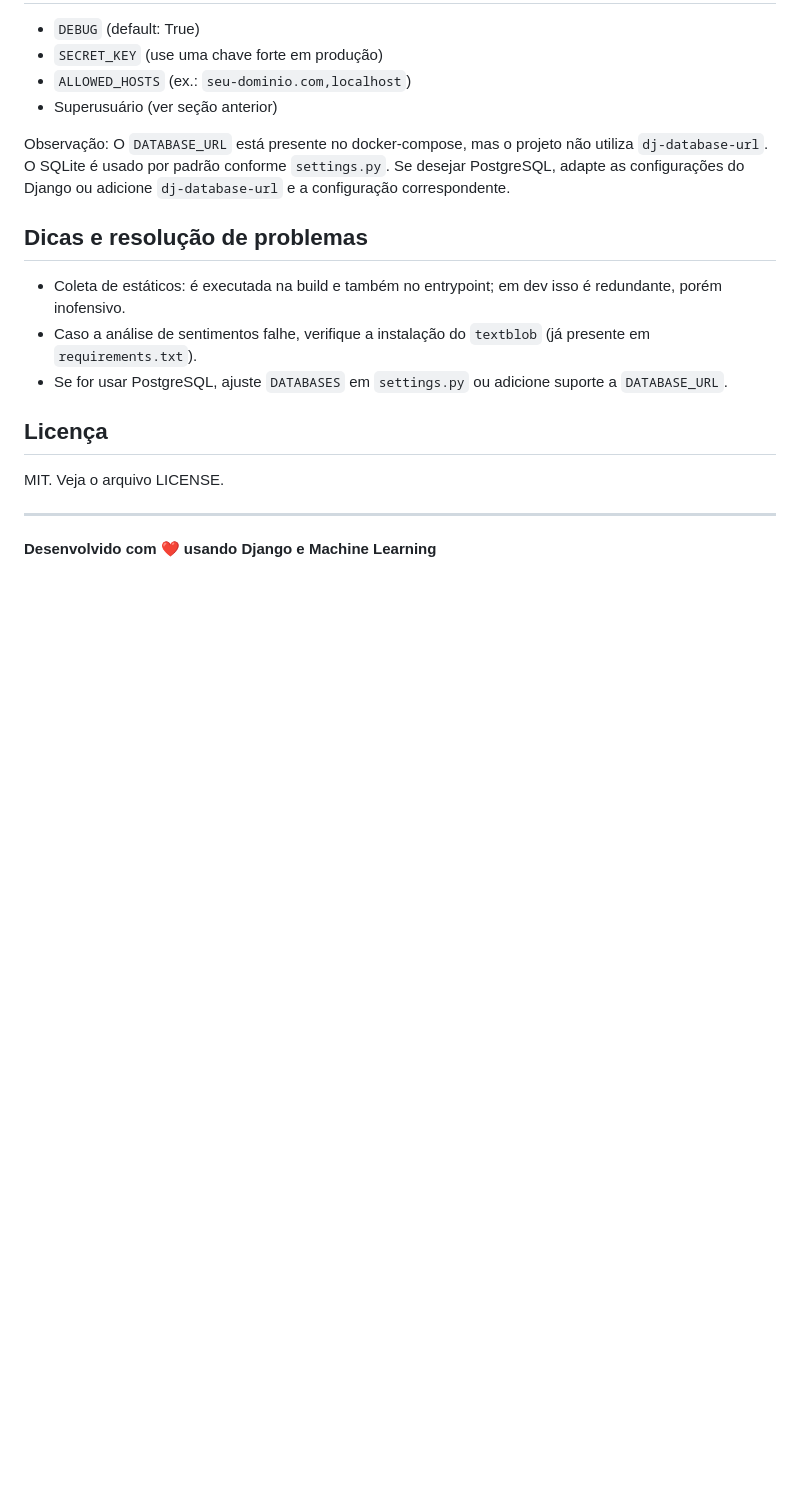
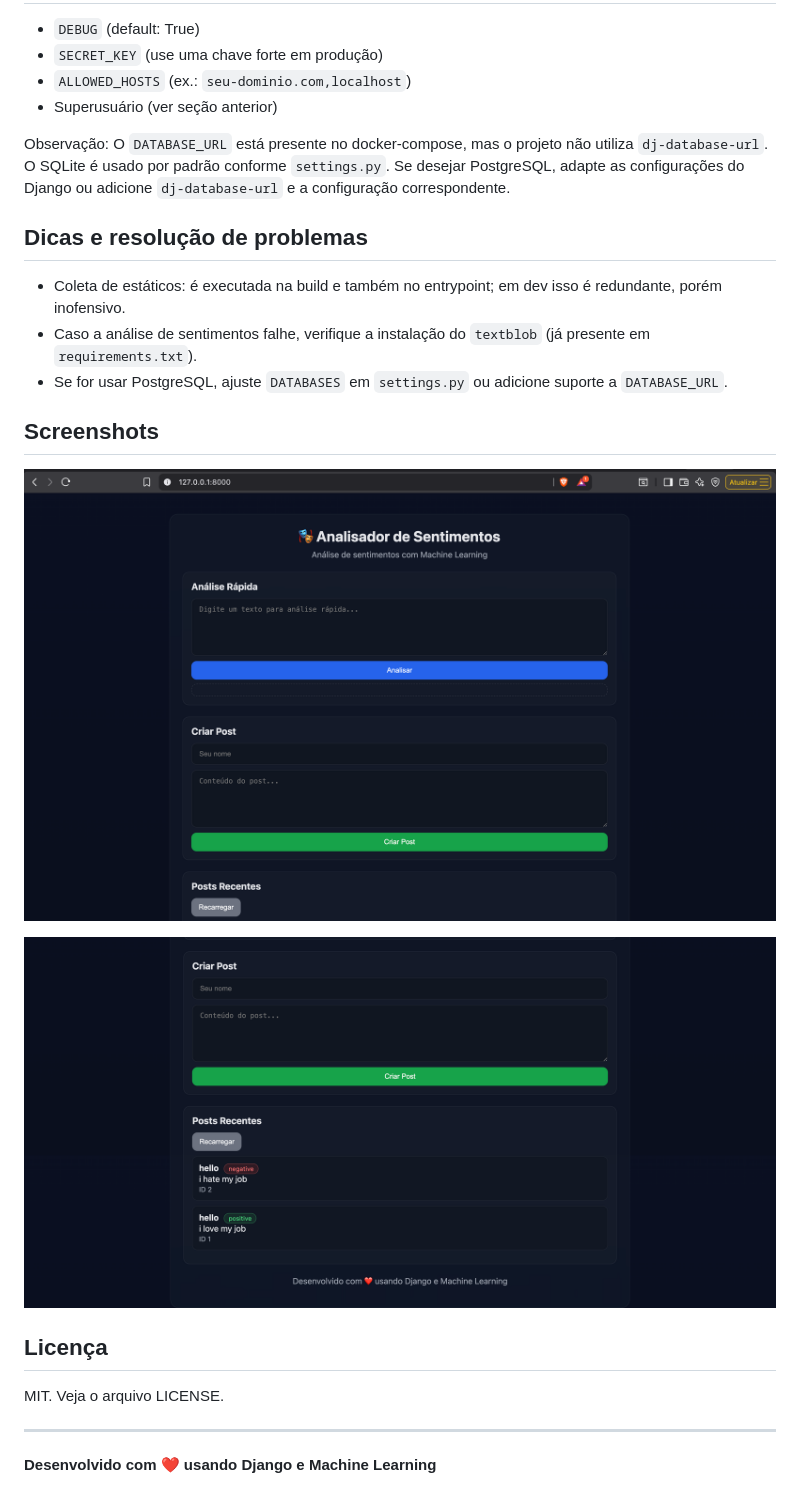
Before and after one commit to MuaiadHadad/Mini_proj, a Markdown page: README.md, the part around the change. GitHub-like rendering; pictures changed too: readmeimg/1.png (added), readmeimg/2.png (added); blank space fills up the shorter version.

Commit message:
img upload

```diff
--- a/README.md
+++ b/README.md
@@ -179,6 +179,12 @@ Observação: O `DATABASE_URL` está presente no docker-compose, mas o projeto n
 - Caso a análise de sentimentos falhe, verifique a instalação do `textblob` (já presente em `requirements.txt`).
 - Se for usar PostgreSQL, ajuste `DATABASES` em `settings.py` ou adicione suporte a `DATABASE_URL`.
 
+## Screenshots
+
+![Screenshot 1](readmeimg/1.png)
+
+![Screenshot 2](readmeimg/2.png)
+
 ## Licença
 
 MIT. Veja o arquivo LICENSE.
```
